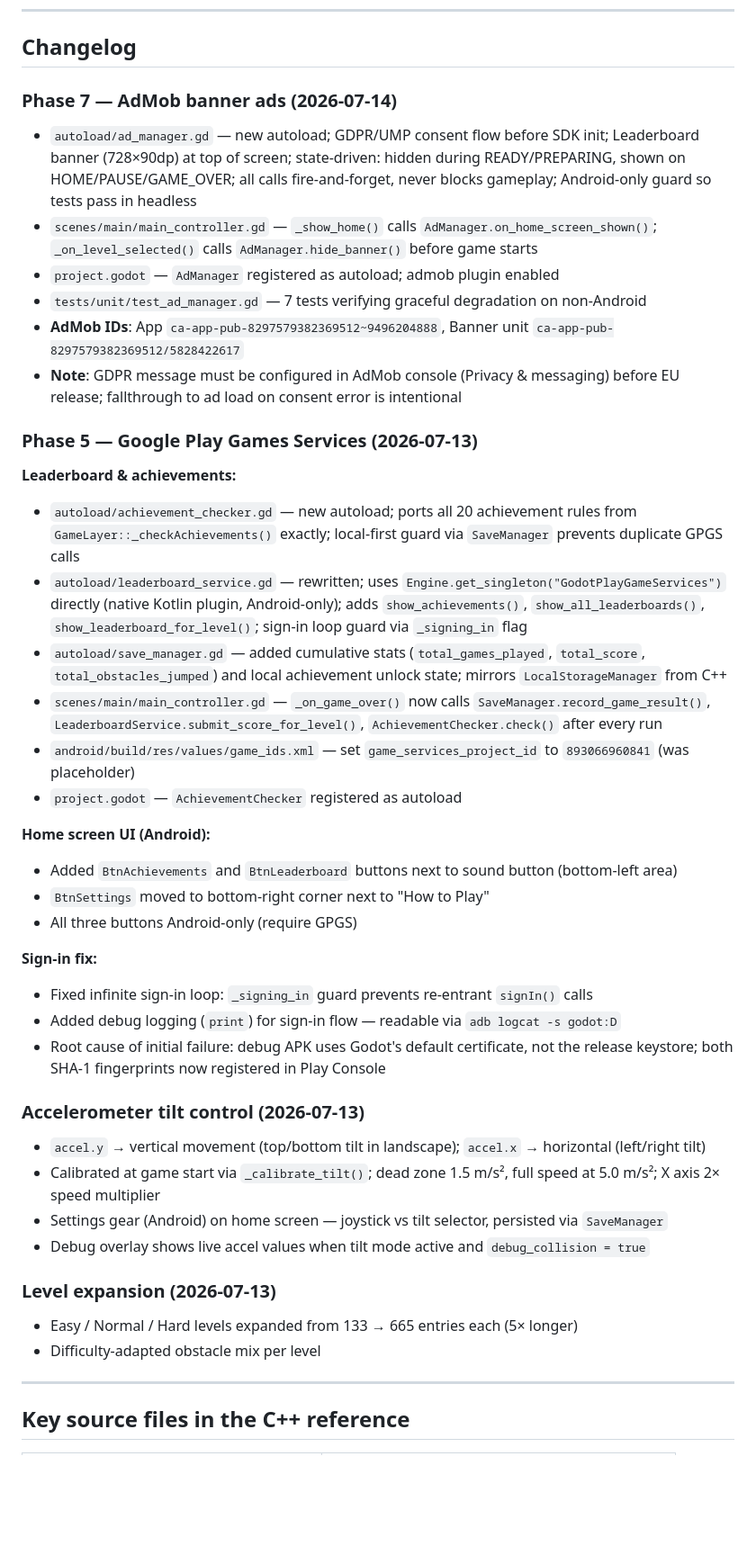
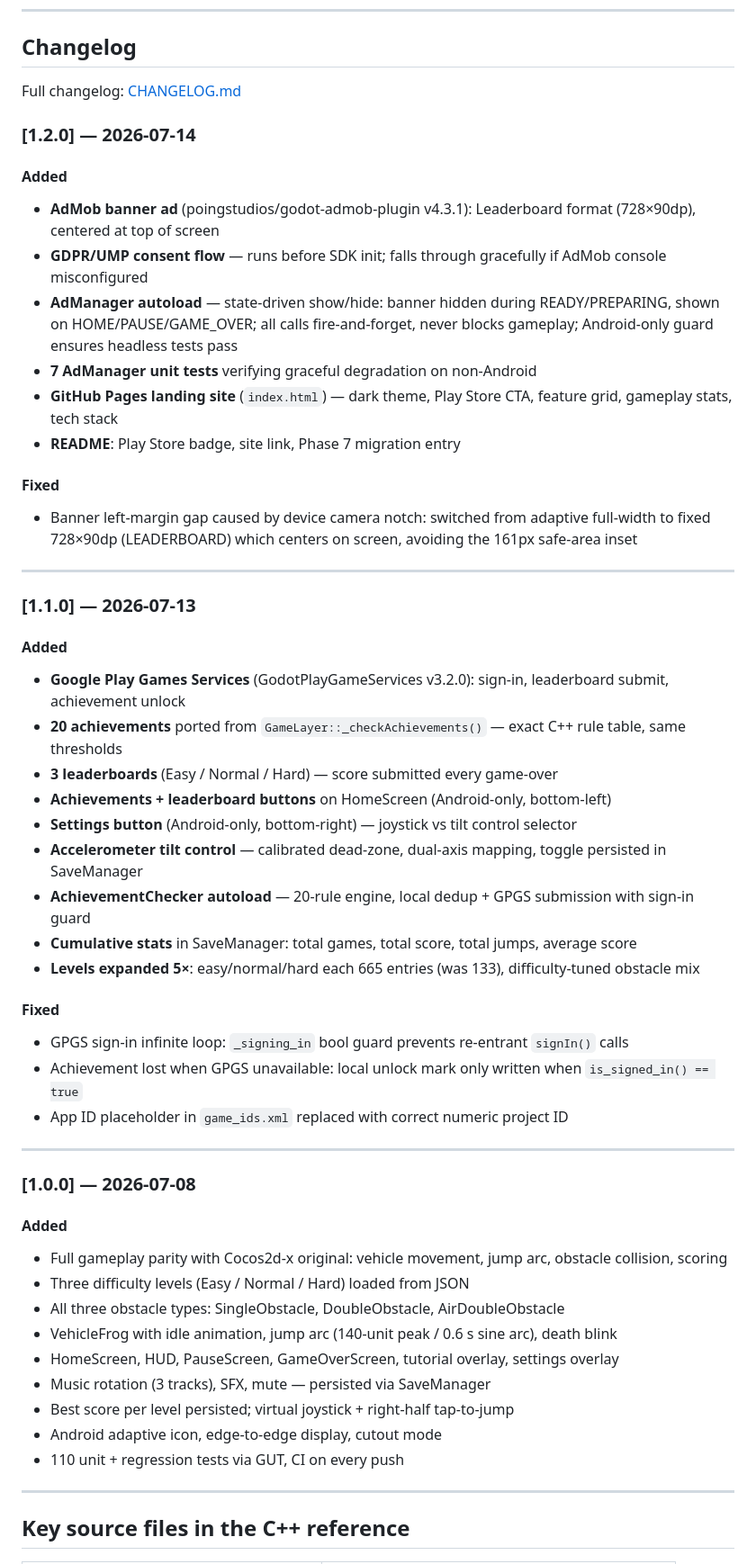
Before and after one commit to cpinan/turbo-race-godot, a Markdown page: README.md, the part around one of its changes. Shown at 90% size. GitHub-like rendering; blank space fills up the shorter version.

Commit message:
docs: add site link to README, sync changelog (v1.2.0 Phase 7 entry)
- README: add GitHub Pages site URL, replace ad-hoc changelog with
  structured version entries matching CHANGELOG.md format
- CHANGELOG.md: add [1.2.0] entry for Phase 7 AdMob banner + site

Co-Authored-By: Claude Sonnet 4.6 <noreply@anthropic.com>

```diff
--- a/README.md
+++ b/README.md
@@ -452,46 +454,55 @@ The skill covers:
 
 ## Changelog
 
-### Phase 7 — AdMob banner ads (2026-07-14)
+Full changelog: [CHANGELOG.md](CHANGELOG.md)
 
-- `autoload/ad_manager.gd` — new autoload; GDPR/UMP consent flow before SDK init; Leaderboard banner (728×90dp) at top of screen; state-driven: hidden during READY/PREPARING, shown on HOME/PAUSE/GAME_OVER; all calls fire-and-forget, never blocks gameplay; Android-only guard so tests pass in headless
-- `scenes/main/main_controller.gd` — `_show_home()` calls `AdManager.on_home_screen_shown()`; `_on_level_selected()` calls `AdManager.hide_banner()` before game starts
-- `project.godot` — `AdManager` registered as autoload; admob plugin enabled
-- `tests/unit/test_ad_manager.gd` — 7 tests verifying graceful degradation on non-Android
-- **AdMob IDs**: App `ca-app-pub-8297579382369512~9496204888`, Banner unit `ca-app-pub-8297579382369512/5828422617`
-- **Note**: GDPR message must be configured in AdMob console (Privacy & messaging) before EU release; fallthrough to ad load on consent error is intentional
+### [1.2.0] — 2026-07-14
 
-### Phase 5 — Google Play Games Services (2026-07-13)
+#### Added
+- **AdMob banner ad** (poingstudios/godot-admob-plugin v4.3.1): Leaderboard format (728×90dp), centered at top of screen
+- **GDPR/UMP consent flow** — runs before SDK init; falls through gracefully if AdMob console misconfigured
+- **AdManager autoload** — state-driven show/hide: banner hidden during READY/PREPARING, shown on HOME/PAUSE/GAME_OVER; all calls fire-and-forget, never blocks gameplay; Android-only guard ensures headless tests pass
+- **7 AdManager unit tests** verifying graceful degradation on non-Android
+- **GitHub Pages landing site** (`index.html`) — dark theme, Play Store CTA, feature grid, gameplay stats, tech stack
+- **README**: Play Store badge, site link, Phase 7 migration entry
 
-**Leaderboard & achievements:**
-- `autoload/achievement_checker.gd` — new autoload; ports all 20 achievement rules from `GameLayer::_checkAchievements()` exactly; local-first guard via `SaveManager` prevents duplicate GPGS calls
-- `autoload/leaderboard_service.gd` — rewritten; uses `Engine.get_singleton("GodotPlayGameServices")` directly (native Kotlin plugin, Android-only); adds `show_achievements()`, `show_all_leaderboards()`, `show_leaderboard_for_level()`; sign-in loop guard via `_signing_in` flag
-- `autoload/save_manager.gd` — added cumulative stats (`total_games_played`, `total_score`, `total_obstacles_jumped`) and local achievement unlock state; mirrors `LocalStorageManager` from C++
-- `scenes/main/main_controller.gd` — `_on_game_over()` now calls `SaveManager.record_game_result()`, `LeaderboardService.submit_score_for_level()`, `AchievementChecker.check()` after every run
-- `android/build/res/values/game_ids.xml` — set `game_services_project_id` to `893066960841` (was placeholder)
-- `project.godot` — `AchievementChecker` registered as autoload
+#### Fixed
+- Banner left-margin gap caused by device camera notch: switched from adaptive full-width to fixed 728×90dp (LEADERBOARD) which centers on screen, avoiding the 161px safe-area inset
 
-**Home screen UI (Android):**
-- Added `BtnAchievements` and `BtnLeaderboard` buttons next to sound button (bottom-left area)
-- `BtnSettings` moved to bottom-right corner next to "How to Play"
-- All three buttons Android-only (require GPGS)
+---
 
-**Sign-in fix:**
-- Fixed infinite sign-in loop: `_signing_in` guard prevents re-entrant `signIn()` calls
-- Added debug logging (`print`) for sign-in flow — readable via `adb logcat -s godot:D`
-- Root cause of initial failure: debug APK uses Godot's default certificate, not the release keystore; both SHA-1 fingerprints now registered in Play Console
+### [1.1.0] — 2026-07-13
 
-### Accelerometer tilt control (2026-07-13)
+#### Added
+- **Google Play Games Services** (GodotPlayGameServices v3.2.0): sign-in, leaderboard submit, achievement unlock
+- **20 achievements** ported from `GameLayer::_checkAchievements()` — exact C++ rule table, same thresholds
+- **3 leaderboards** (Easy / Normal / Hard) — score submitted every game-over
+- **Achievements + leaderboard buttons** on HomeScreen (Android-only, bottom-left)
+- **Settings button** (Android-only, bottom-right) — joystick vs tilt control selector
+- **Accelerometer tilt control** — calibrated dead-zone, dual-axis mapping, toggle persisted in SaveManager
+- **AchievementChecker autoload** — 20-rule engine, local dedup + GPGS submission with sign-in guard
+- **Cumulative stats** in SaveManager: total games, total score, total jumps, average score
+- **Levels expanded 5×**: easy/normal/hard each 665 entries (was 133), difficulty-tuned obstacle mix
 
-- `accel.y` → vertical movement (top/bottom tilt in landscape); `accel.x` → horizontal (left/right tilt)
-- Calibrated at game start via `_calibrate_tilt()`; dead zone 1.5 m/s², full speed at 5.0 m/s²; X axis 2× speed multiplier
-- Settings gear (Android) on home screen — joystick vs tilt selector, persisted via `SaveManager`
-- Debug overlay shows live accel values when tilt mode active and `debug_collision = true`
+#### Fixed
+- GPGS sign-in infinite loop: `_signing_in` bool guard prevents re-entrant `signIn()` calls
+- Achievement lost when GPGS unavailable: local unlock mark only written when `is_signed_in() == true`
+- App ID placeholder in `game_ids.xml` replaced with correct numeric project ID
 
-### Level expansion (2026-07-13)
+---
 
-- Easy / Normal / Hard levels expanded from 133 → 665 entries each (5× longer)
-- Difficulty-adapted obstacle mix per level
+### [1.0.0] — 2026-07-08
+
+#### Added
+- Full gameplay parity with Cocos2d-x original: vehicle movement, jump arc, obstacle collision, scoring
+- Three difficulty levels (Easy / Normal / Hard) loaded from JSON
+- All three obstacle types: SingleObstacle, DoubleObstacle, AirDoubleObstacle
+- VehicleFrog with idle animation, jump arc (140-unit peak / 0.6 s sine arc), death blink
+- HomeScreen, HUD, PauseScreen, GameOverScreen, tutorial overlay, settings overlay
+- Music rotation (3 tracks), SFX, mute — persisted via SaveManager
+- Best score per level persisted; virtual joystick + right-half tap-to-jump
+- Android adaptive icon, edge-to-edge display, cutout mode
+- 110 unit + regression tests via GUT, CI on every push
 
 ---
 
```
Also changed, not shown: other parts of README.md (+2 -0 lines), CHANGELOG.md (+19 -0 lines).
